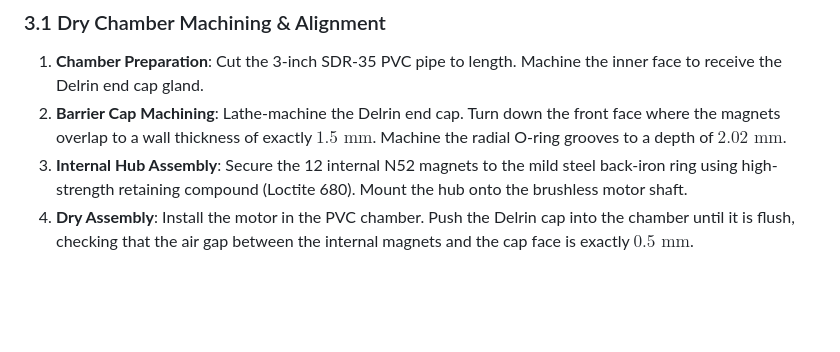
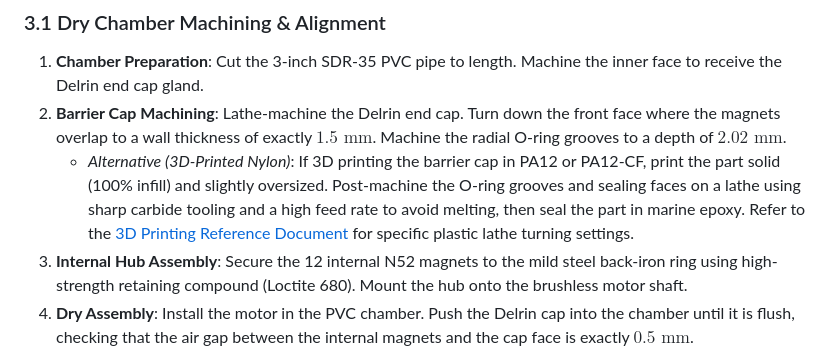
Before and after one commit to pcarff/BWR-ASV, a Markdown page: docs/magnetic_coupling_drive_spec.md, the part around the change. GitHub-like rendering; blank space fills up the shorter version.

Commit message:
docs: add machining and turning guidelines for 3D-printed and epoxy-potted components

```diff
--- a/docs/magnetic_coupling_drive_spec.md
+++ b/docs/magnetic_coupling_drive_spec.md
@@ -79,6 +79,7 @@ $$P_{eddy} \propto \frac{B^2 f^2 d^2}{\rho}$$
 ### 3.1 Dry Chamber Machining & Alignment
 1.  **Chamber Preparation**: Cut the 3-inch SDR-35 PVC pipe to length. Machine the inner face to receive the Delrin end cap gland.
 2.  **Barrier Cap Machining**: Lathe-machine the Delrin end cap. Turn down the front face where the magnets overlap to a wall thickness of exactly $1.5\text{ mm}$. Machine the radial O-ring grooves to a depth of $2.02\text{ mm}$.
+    *   *Alternative (3D-Printed Nylon)*: If 3D printing the barrier cap in PA12 or PA12-CF, print the part solid (100% infill) and slightly oversized. Post-machine the O-ring grooves and sealing faces on a lathe using sharp carbide tooling and a high feed rate to avoid melting, then seal the part in marine epoxy. Refer to the [3D Printing Reference Document](file:///workspaces/BWR_ASV/docs/pontoon_3d_print_evaluation.md#L68-L76) for specific plastic lathe turning settings.
 3.  **Internal Hub Assembly**: Secure the 12 internal N52 magnets to the mild steel back-iron ring using high-strength retaining compound (Loctite 680). Mount the hub onto the brushless motor shaft.
 4.  **Dry Assembly**: Install the motor in the PVC chamber. Push the Delrin cap into the chamber until it is flush, checking that the air gap between the internal magnets and the cap face is exactly $0.5\text{ mm}$.
 
```
Also changed, not shown: docs/potted_wet_drive_spec.md (+1 -0 lines).
